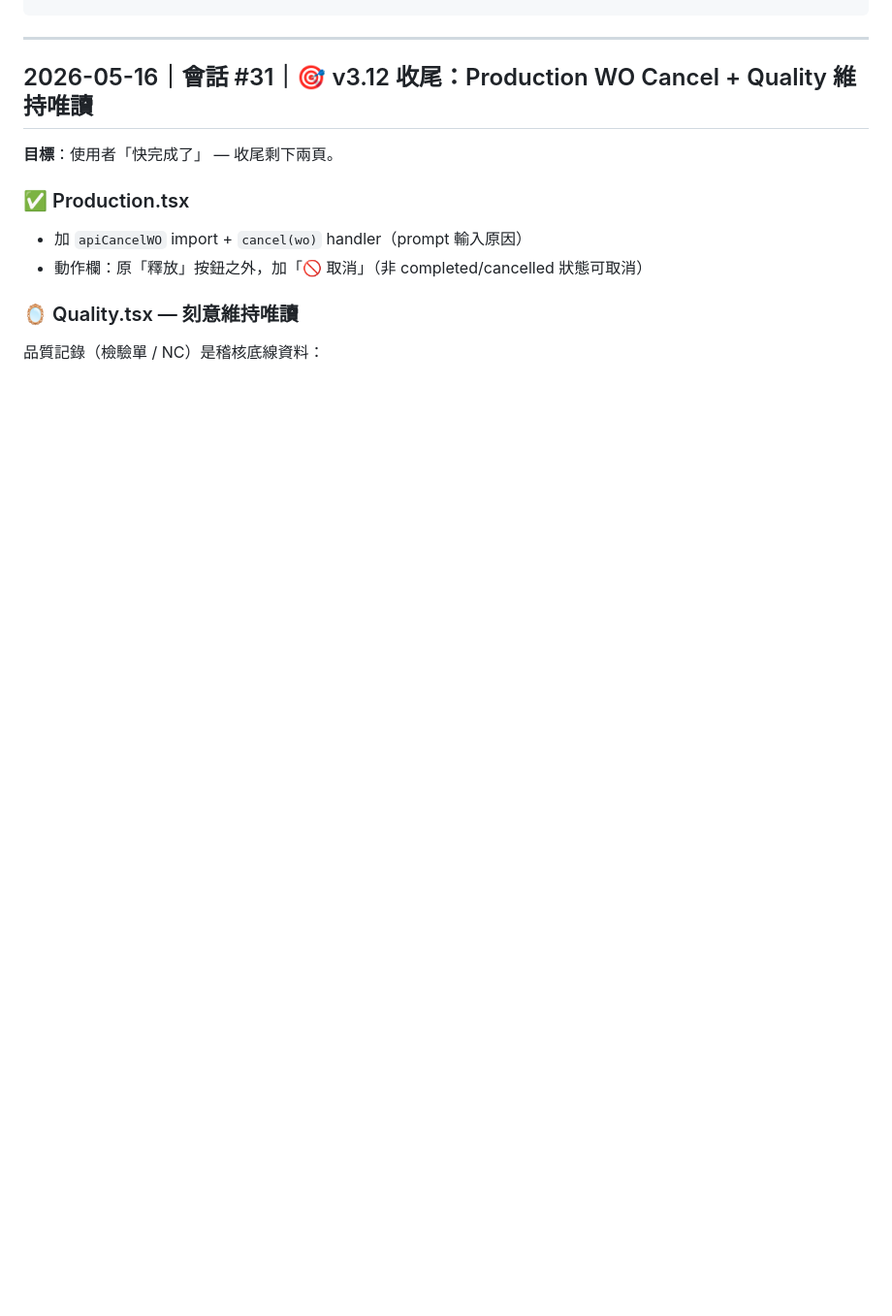
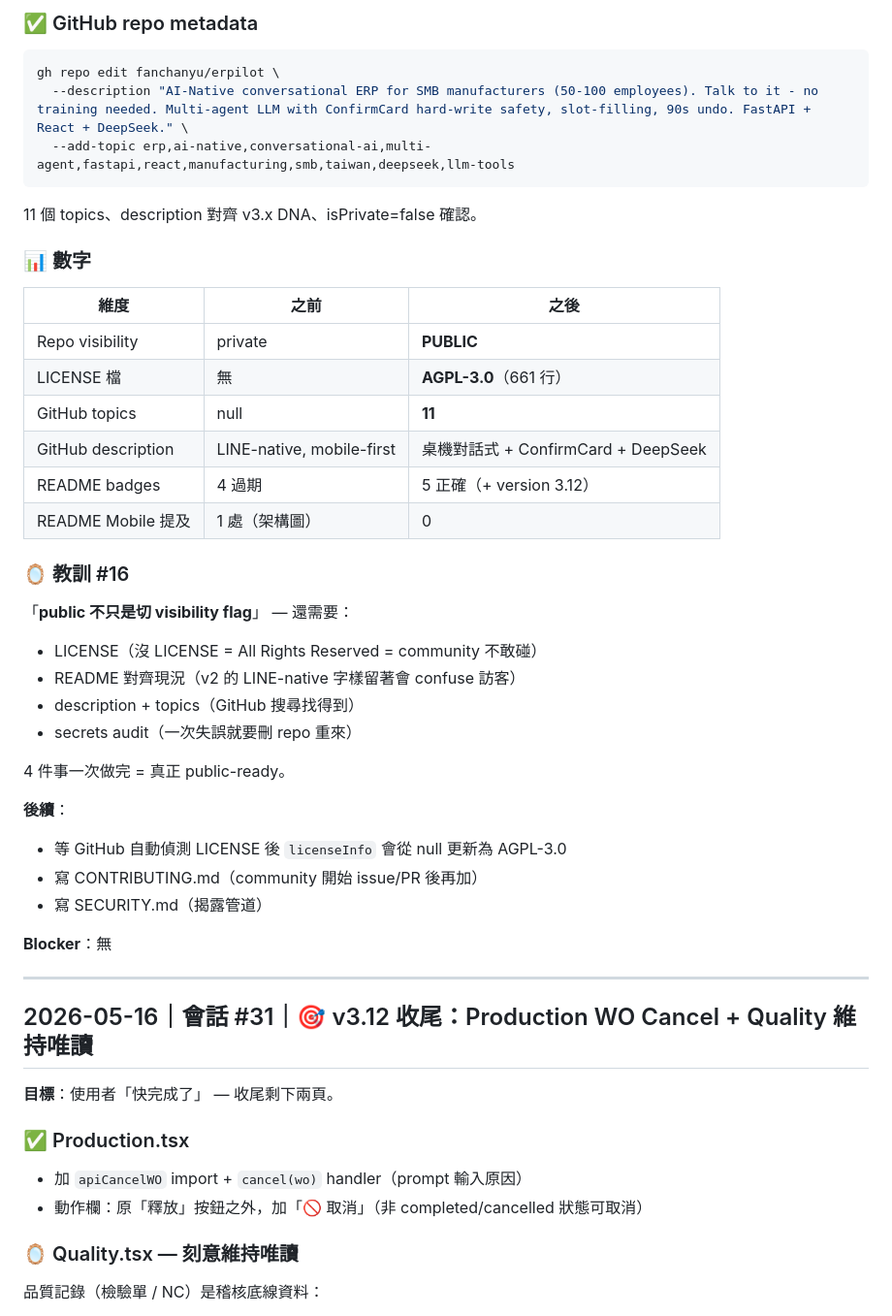
Before and after one commit to fanchanyu/ouvoca, a Markdown page: docs/WORKLOG.md, the part around one of its changes. Shown at 97% size. GitHub-like rendering; blank space fills up the shorter version.

````diff
--- a/docs/WORKLOG.md
+++ b/docs/WORKLOG.md
@@ -38,3 +81,40 @@
+### ✅ GitHub repo metadata
+
+```bash
+gh repo edit fanchanyu/erpilot \
+  --description "AI-Native conversational ERP for SMB manufacturers (50-100 employees). Talk to it - no training needed. Multi-agent LLM with ConfirmCard hard-write safety, slot-filling, 90s undo. FastAPI + React + DeepSeek." \
+  --add-topic erp,ai-native,conversational-ai,multi-agent,fastapi,react,manufacturing,smb,taiwan,deepseek,llm-tools
+```
+
+11 個 topics、description 對齊 v3.x DNA、isPrivate=false 確認。
+
+### 📊 數字
+
+| 維度 | 之前 | 之後 |
+|---|---|---|
+| Repo visibility | private | **PUBLIC** |
+| LICENSE 檔 | 無 | **AGPL-3.0**（661 行）|
+| GitHub topics | null | **11** |
+| GitHub description | LINE-native, mobile-first | 桌機對話式 + ConfirmCard + DeepSeek |
+| README badges | 4 過期 | 5 正確（+ version 3.12）|
+| README Mobile 提及 | 1 處（架構圖）| 0 |
+
+### 🪞 教訓 #16
+
+「**public 不只是切 visibility flag**」 — 還需要：
+- LICENSE（沒 LICENSE = All Rights Reserved = community 不敢碰）
+- README 對齊現況（v2 的 LINE-native 字樣留著會 confuse 訪客）
+- description + topics（GitHub 搜尋找得到）
+- secrets audit（一次失誤就要刪 repo 重來）
+
+4 件事一次做完 = 真正 public-ready。
+
+**後續**：
+- 等 GitHub 自動偵測 LICENSE 後 `licenseInfo` 會從 null 更新為 AGPL-3.0
+- 寫 CONTRIBUTING.md（community 開始 issue/PR 後再加）
+- 寫 SECURITY.md（揭露管道）
+
+**Blocker**：無
 
 ---
 
````
Also changed, not shown: other parts of docs/WORKLOG.md (+43 -0 lines), CLAUDE.md (+1 -1 lines).
